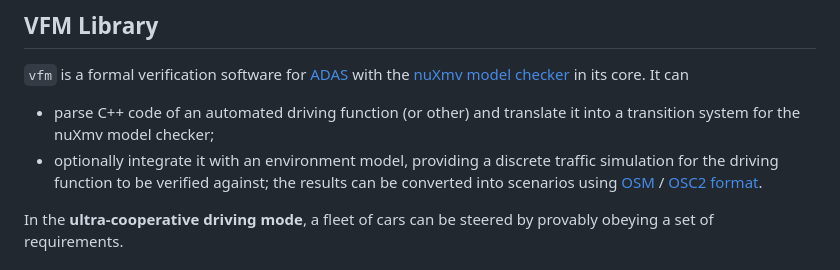
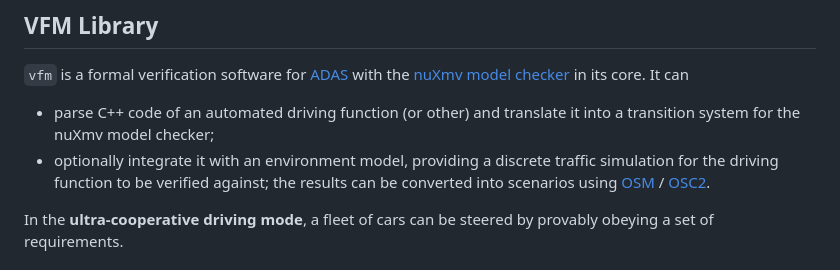
Before and after one commit to coenig/very-fast-math, a Markdown page: README.md, the part around the change. Rendered like a GitHub page.

```diff
--- a/README.md
+++ b/README.md
@@ -14,7 +14,7 @@ Thank you for using
 ## VFM Library
 `vfm` is a formal verification software for [ADAS](https://en.wikipedia.org/wiki/Advanced_driver-assistance_system) with the [nuXmv model checker](https://nuxmv.fbk.eu/) in its core. It can
 - parse C++ code of an automated driving function (or other) and translate it into a transition system for the nuXmv model checker;
-- optionally integrate it with an environment model, providing a discrete traffic simulation for the driving function to be verified against; the results can be converted into scenarios using [OSM](https://wiki.openstreetmap.org/wiki/OSM_file_formats) / [OSC2 format](https://www.asam.net/static_downloads/public/asam-openscenario/2.0.0/welcome.html).
+- optionally integrate it with an environment model, providing a discrete traffic simulation for the driving function to be verified against; the results can be converted into scenarios using [OSM](https://wiki.openstreetmap.org/wiki/OSM_file_formats) / [OSC2](https://www.asam.net/static_downloads/public/asam-openscenario/2.0.0/welcome.html).
 
 In the **ultra-cooperative driving mode**, a fleet of cars can be steered by provably obeying a set of requirements.
 
```
